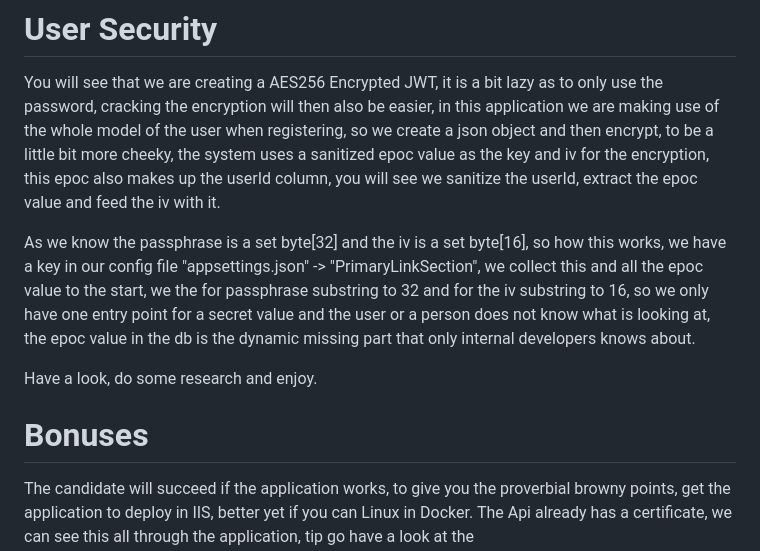
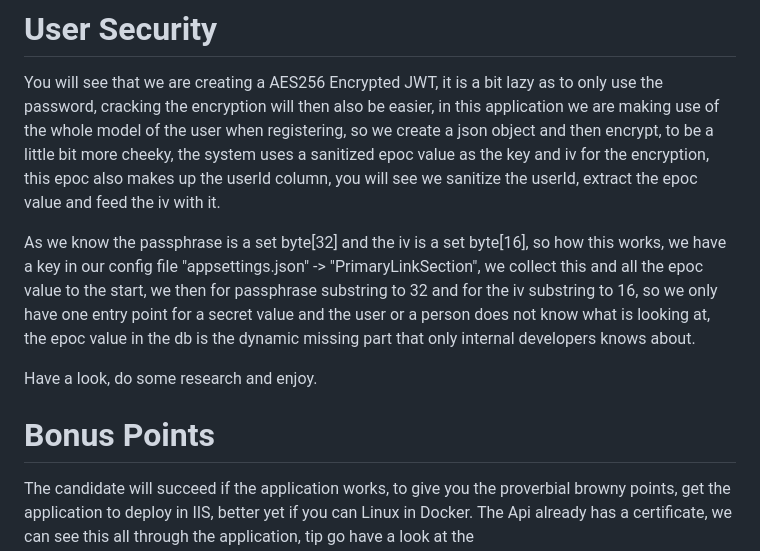
Before and after one commit to DewaldWillemse/DewaldUserController, a Markdown page: README.md, the part around the change. Rendered like a GitHub page.

```diff
--- a/README.md
+++ b/README.md
@@ -123,11 +123,11 @@ The learner will be exposed to and required to learn the following disciplines:
 # User Security
 You will see that we are creating a AES256 Encrypted JWT, it is a bit lazy as to only use the password, cracking the encryption will then also be easier, in this application we are making use of the whole model of the user when registering, so we create a json object and then encrypt, to be a little bit more cheeky, the system uses a sanitized epoc value as the key and iv for the encryption, this epoc also makes up the userId column, you will see we sanitize the userId, extract the epoc value and feed the iv with it.
 
-As we know the passphrase is a set byte[32] and the iv is a set byte[16], so how this works, we have a key in our config file "appsettings.json" -> "PrimaryLinkSection", we collect this and all the epoc value to the start, we the for passphrase substring to 32 and for the iv substring to 16, so we only have one entry point for a secret value and the user or a person does not know what is looking at, the epoc value in the db is the dynamic missing part that only internal developers knows about.
+As we know the passphrase is a set byte[32] and the iv is a set byte[16], so how this works, we have a key in our config file "appsettings.json" -> "PrimaryLinkSection", we collect this and all the epoc value to the start, we then for passphrase substring to 32 and for the iv substring to 16, so we only have one entry point for a secret value and the user or a person does not know what is looking at, the epoc value in the db is the dynamic missing part that only internal developers knows about.
 
 Have a look, do some research and enjoy.
 
-# Bonuses
+# Bonus Points
 The candidate will succeed if the application works, to give you the proverbial browny points, get the application to deploy in IIS, better yet if you can Linux in Docker. The Api already has a certificate, we can see this all through the application, tip go have a look at the webapp/assets/services/rest.service.ts we have a isDevelopment key when set to true we can have this ready for development and debugging, if set to false it is ready for IIS, your docker is a bit more complicated or is it? With docker I will suggest to do a .net runtime env, nginx webservice and a Docker MSSQL, keep in mind here that the ConnectionString should then talk to the container name and not the ip address. Just some ideas.
 
 maybe to complicated give it a try.
```
